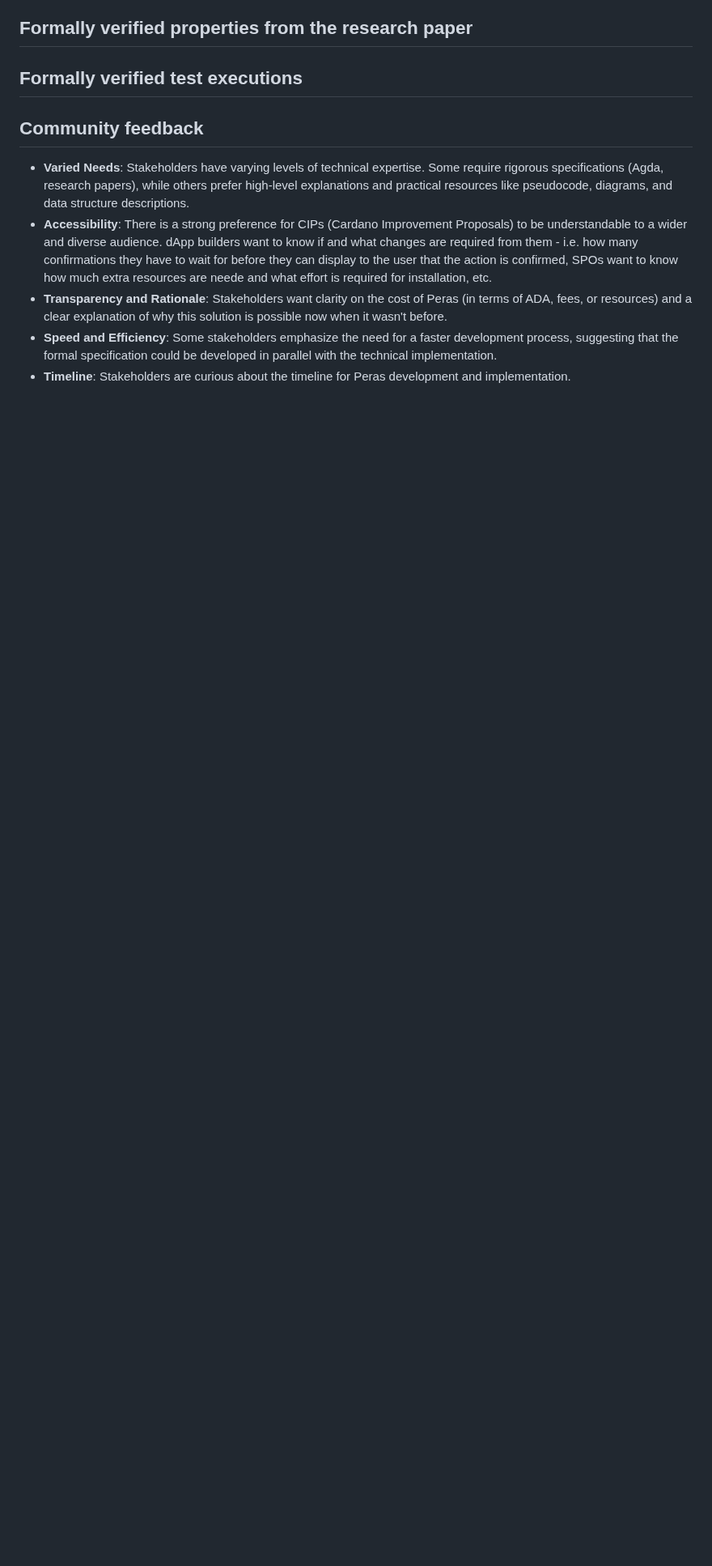
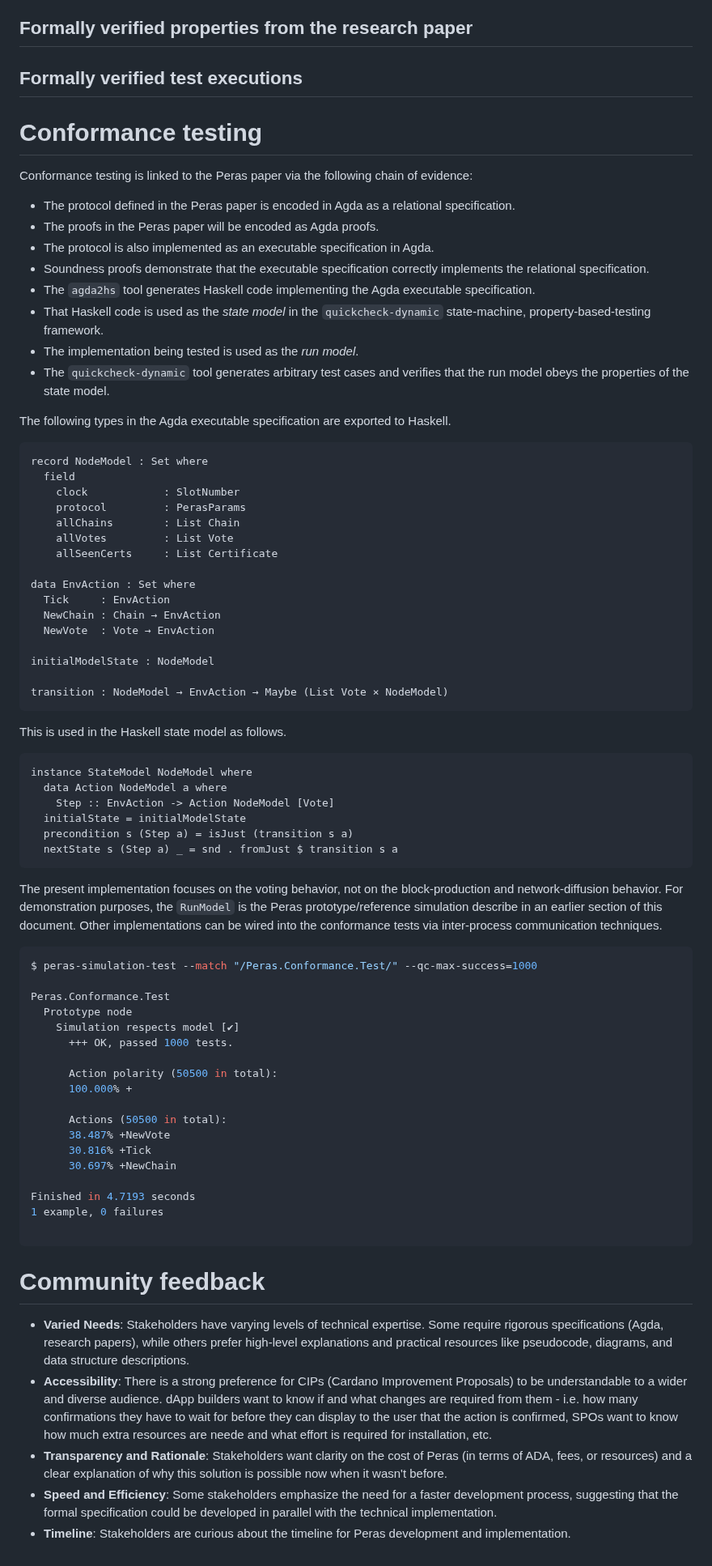
Before and after one commit to input-output-hk/peras-design, a Markdown page: site/reports/tech-report-2.md, the part around the change. Shown at 81% size. GitHub-like rendering; blank space fills up the shorter version.

Commit message:
Added section on conformance testing

````diff
--- a/site/reports/tech-report-2.md
+++ b/site/reports/tech-report-2.md
@@ -631,7 +631,75 @@ Restrictions:
 
 ## Formally verified test executions
 
-## Community feedback
+# Conformance testing
+
+Conformance testing is linked to the Peras paper via the following chain of evidence:
+
+- The protocol defined in the Peras paper is encoded in Agda as a relational specification.
+- The proofs in the Peras paper will be encoded as Agda proofs.
+- The protocol is also implemented as an executable specification in Agda.
+- Soundness proofs demonstrate that the executable specification correctly implements the relational specification.
+- The `agda2hs` tool generates Haskell code implementing the Agda executable specification.
+- That Haskell code is used as the *state model* in the `quickcheck-dynamic` state-machine, property-based-testing framework.
+- The implementation being tested is used as the *run model*.
+- The `quickcheck-dynamic` tool generates arbitrary test cases and verifies that the run model obeys the properties of the state model.
+
+The following types in the Agda executable specification are exported to Haskell.
+
+```agda
+record NodeModel : Set where
+  field
+    clock            : SlotNumber
+    protocol         : PerasParams
+    allChains        : List Chain
+    allVotes         : List Vote
+    allSeenCerts     : List Certificate
+
+data EnvAction : Set where
+  Tick     : EnvAction
+  NewChain : Chain → EnvAction
+  NewVote  : Vote → EnvAction
+
+initialModelState : NodeModel
+
+transition : NodeModel → EnvAction → Maybe (List Vote × NodeModel)
+```
+
+This is used in the Haskell state model as follows.
+
+```haskell
+instance StateModel NodeModel where
+  data Action NodeModel a where
+    Step :: EnvAction -> Action NodeModel [Vote]
+  initialState = initialModelState
+  precondition s (Step a) = isJust (transition s a)
+  nextState s (Step a) _ = snd . fromJust $ transition s a
+```
+
+The present implementation focuses on the voting behavior, not on the block-production and network-diffusion behavior. For demonstration purposes, the `RunModel` is the Peras prototype/reference simulation describe in an earlier section of this document. Other implementations can be wired into the conformance tests via inter-process communication techniques.
+
+```console
+$ peras-simulation-test --match "/Peras.Conformance.Test/" --qc-max-success=1000
+
+Peras.Conformance.Test
+  Prototype node
+    Simulation respects model [✔]
+      +++ OK, passed 1000 tests.
+
+      Action polarity (50500 in total):
+      100.000% +
+
+      Actions (50500 in total):
+      38.487% +NewVote
+      30.816% +Tick
+      30.697% +NewChain
+
+Finished in 4.7193 seconds
+1 example, 0 failures
+
+```
+
+# Community feedback
 
 - **Varied Needs**: Stakeholders have varying levels of technical expertise. Some require rigorous specifications (Agda, research papers), while others prefer high-level explanations and practical resources like pseudocode, diagrams, and data structure descriptions.
 - **Accessibility**: There is a strong preference for CIPs (Cardano Improvement Proposals) to be understandable to a wider and diverse audience. dApp builders want to know if and what changes are required from them - i.e. how many confirmations they have to wait for before they can display to the user that the action is confirmed, SPOs want to know how much extra resources are neede and what effort is required for installation, etc.
````
